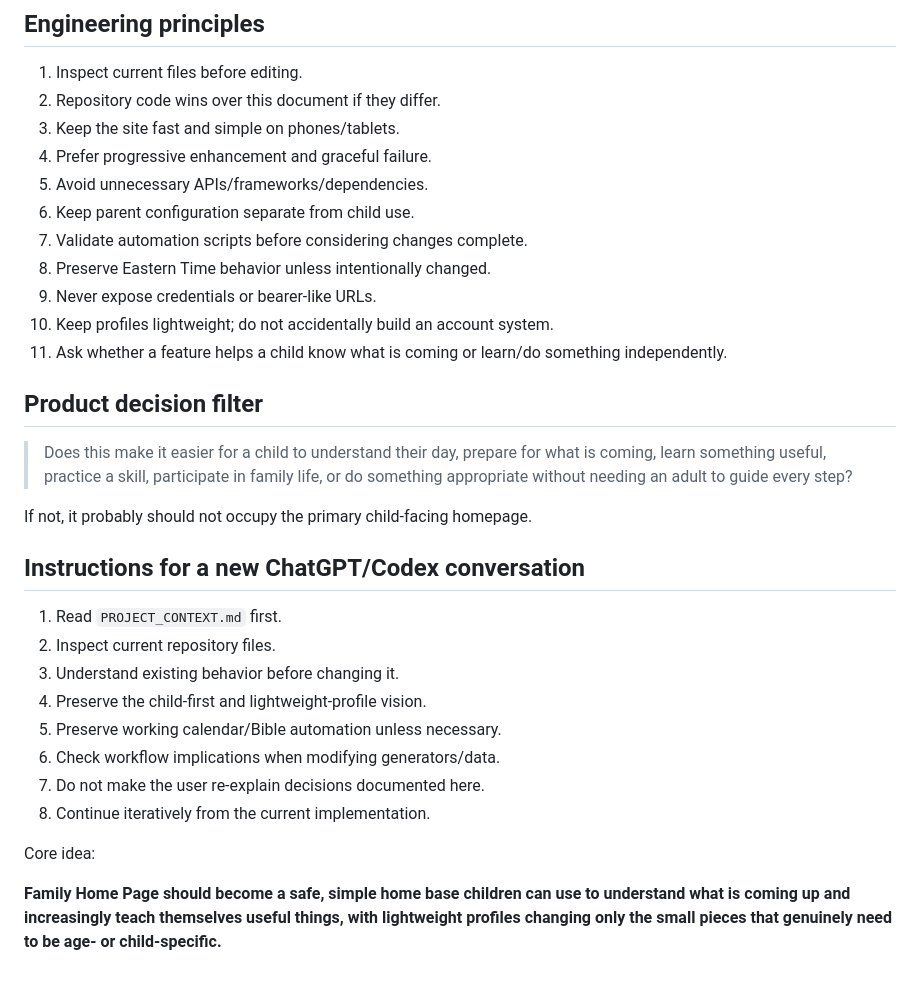
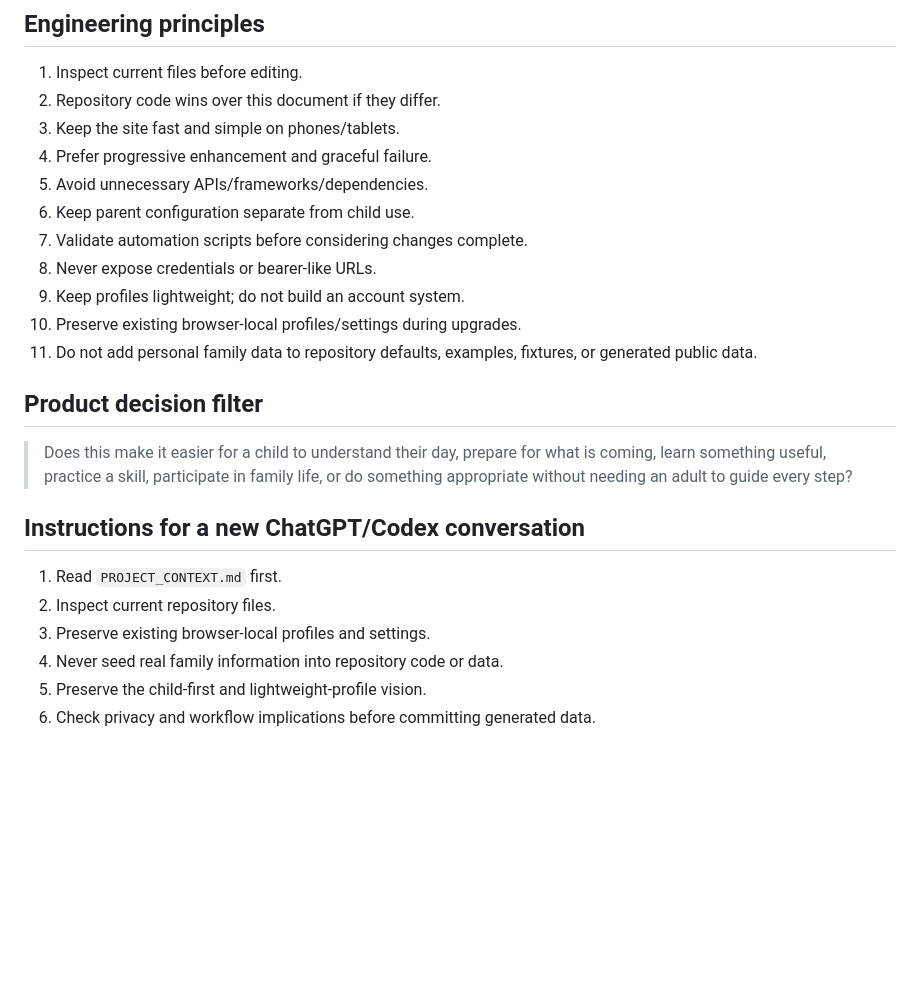
Before and after one commit to jrampey/Family-Home-Page, a Markdown page: PROJECT_CONTEXT.md, the part around one of its changes. Drawn GitHub-style; blank space fills up the shorter version.

```diff
--- a/PROJECT_CONTEXT.md
+++ b/PROJECT_CONTEXT.md
@@ -124,26 +77,18 @@ The math parent gate does not make public/static data private.
 5. Avoid unnecessary APIs/frameworks/dependencies.
 6. Keep parent configuration separate from child use.
 7. Validate automation scripts before considering changes complete.
-8. Preserve Eastern Time behavior unless intentionally changed.
-9. Never expose credentials or bearer-like URLs.
-10. Keep profiles lightweight; do not accidentally build an account system.
-11. Ask whether a feature helps a child know what is coming or learn/do something independently.
+8. Never expose credentials or bearer-like URLs.
+9. Keep profiles lightweight; do not build an account system.
+10. Preserve existing browser-local profiles/settings during upgrades.
+11. Do not add personal family data to repository defaults, examples, fixtures, or generated public data.
 
 ## Product decision filter
 > Does this make it easier for a child to understand their day, prepare for what is coming, learn something useful, practice a skill, participate in family life, or do something appropriate without needing an adult to guide every step?
 
-If not, it probably should not occupy the primary child-facing homepage.
-
 ## Instructions for a new ChatGPT/Codex conversation
 1. Read `PROJECT_CONTEXT.md` first.
 2. Inspect current repository files.
-3. Understand existing behavior before changing it.
-4. Preserve the child-first and lightweight-profile vision.
-5. Preserve working calendar/Bible automation unless necessary.
-6. Check workflow implications when modifying generators/data.
-7. Do not make the user re-explain decisions documented here.
-8. Continue iteratively from the current implementation.
-
-Core idea:
-
-**Family Home Page should become a safe, simple home base children can use to understand what is coming up and increasingly teach themselves useful things, with lightweight profiles changing only the small pieces that genuinely need to be age- or child-specific.**
+3. Preserve existing browser-local profiles and settings.
+4. Never seed real family information into repository code or data.
+5. Preserve the child-first and lightweight-profile vision.
+6. Check privacy and workflow implications before committing generated data.
```
Also changed, not shown: other parts of PROJECT_CONTEXT.md (+22 -69 lines).
